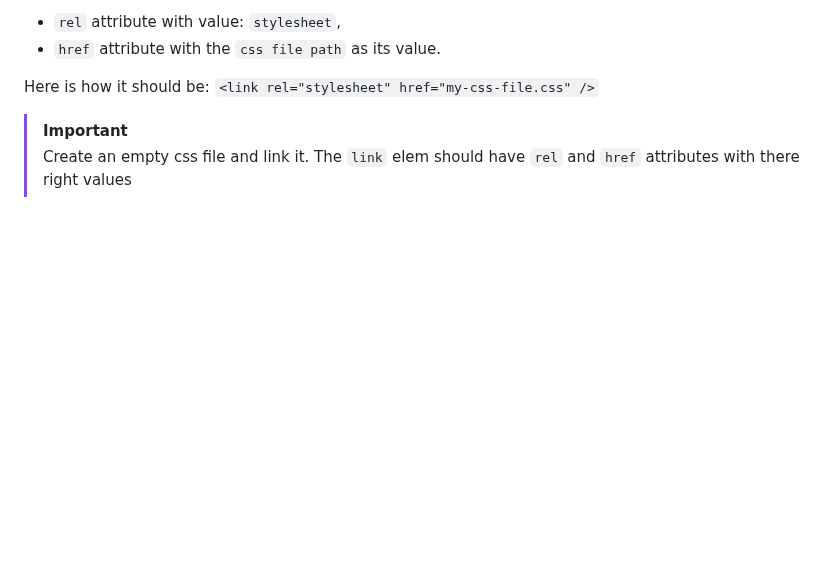
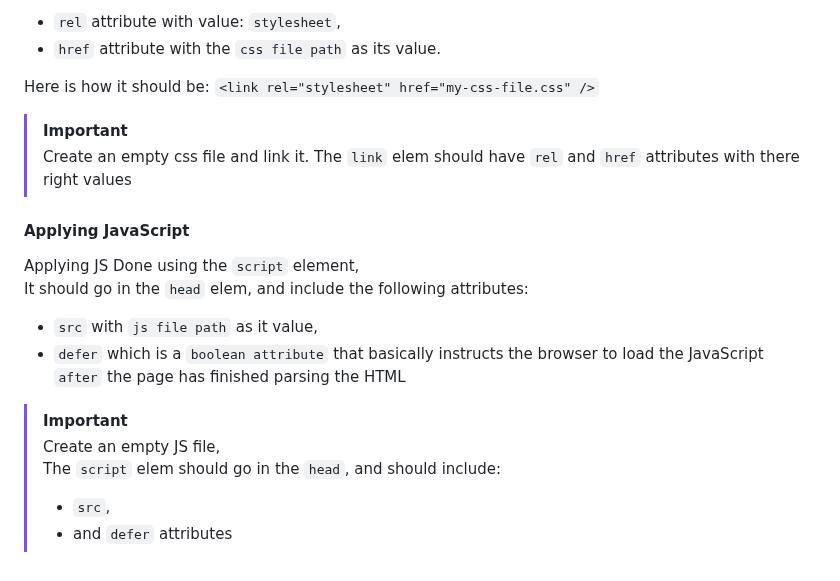
Before and after one commit to youssef-el-atmani/MDN-Based-Projects, a Markdown page: projects/knowledge-base.md, the part around the change. Rendered like a GitHub page; blank space fills up the shorter version.

Commit message:
Up K-B: show how to apply JS to an HTML page

```diff
--- a/projects/knowledge-base.md
+++ b/projects/knowledge-base.md
@@ -114,3 +114,18 @@ Here is how it should be: `<link rel="stylesheet" href="my-css-file.css" />`
 > [!IMPORTANT]
 > Create an empty css file and link it.
 > The `link` elem should have `rel` and `href` attributes with there right values
+
+#### Applying JavaScript
+
+Applying JS Done using the `script` element,\
+It should go in the `head` elem, and include the following attributes:
+
+- `src` with `js file path` as it value,
+- `defer` which is a `boolean attribute` that basically instructs the browser to load the JavaScript `after` the page has finished parsing the HTML
+
+> [!IMPORTANT]
+> Create an empty JS file,\
+> The `script` elem should go in the `head`, and should include:
+>
+> - `src`,
+> - and `defer` attributes
```
